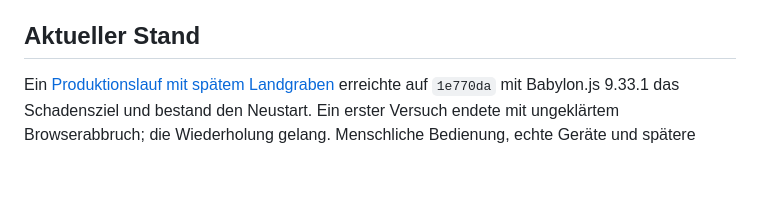
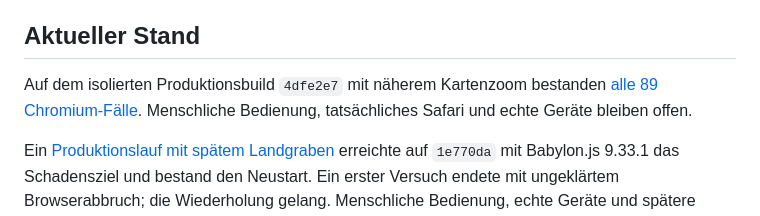
Before and after one commit to mpwg/WaterFighter, a Markdown page: docs/status.md, the part around the change. Rendered like a GitHub page; blank space fills up the shorter version.

```diff
--- a/docs/status.md
+++ b/docs/status.md
@@ -5,6 +5,8 @@ Stand: 30. Oktober 2026.
 **Nächster Implementierungsauftrag für Terra:** [Review und Kurskorrektur zur Spielbarkeit](review-steuerung-terra.md). Nutzerpriorität: Vorbereitung und Eingriffe während der Flut gleichwertig verbessern; sinnvollen Werkzeugnutzen und sichtbares Schadensfeedback vor weiteren Detailoptimierungen belegen. Der Auftrag ist in Arbeit; vollständige Abnahme bleibt offen.
 
 ## Aktueller Stand
+
+Auf dem isolierten Produktionsbuild `4dfe2e7` mit näherem Kartenzoom bestanden [alle 89 Chromium-Fälle](browser-pruefung.md#gesamtsuite-mit-näherem-kartenzoom). Menschliche Bedienung, tatsächliches Safari und echte Geräte bleiben offen.
 
 Ein [Produktionslauf mit spätem Landgraben](browser-pruefung.md#später-landgraben-mit-babylonjs-9331) erreichte auf `1e770da` mit Babylon.js 9.33.1 das Schadensziel und bestand den Neustart. Ein erster Versuch endete mit ungeklärtem Browserabbruch; die Wiederholung gelang. Menschliche Bedienung, echte Geräte und spätere Änderungen bleiben separat zu prüfen.
 
```
Also changed, not shown: docs/browser-pruefung.md (+4 -0 lines).
